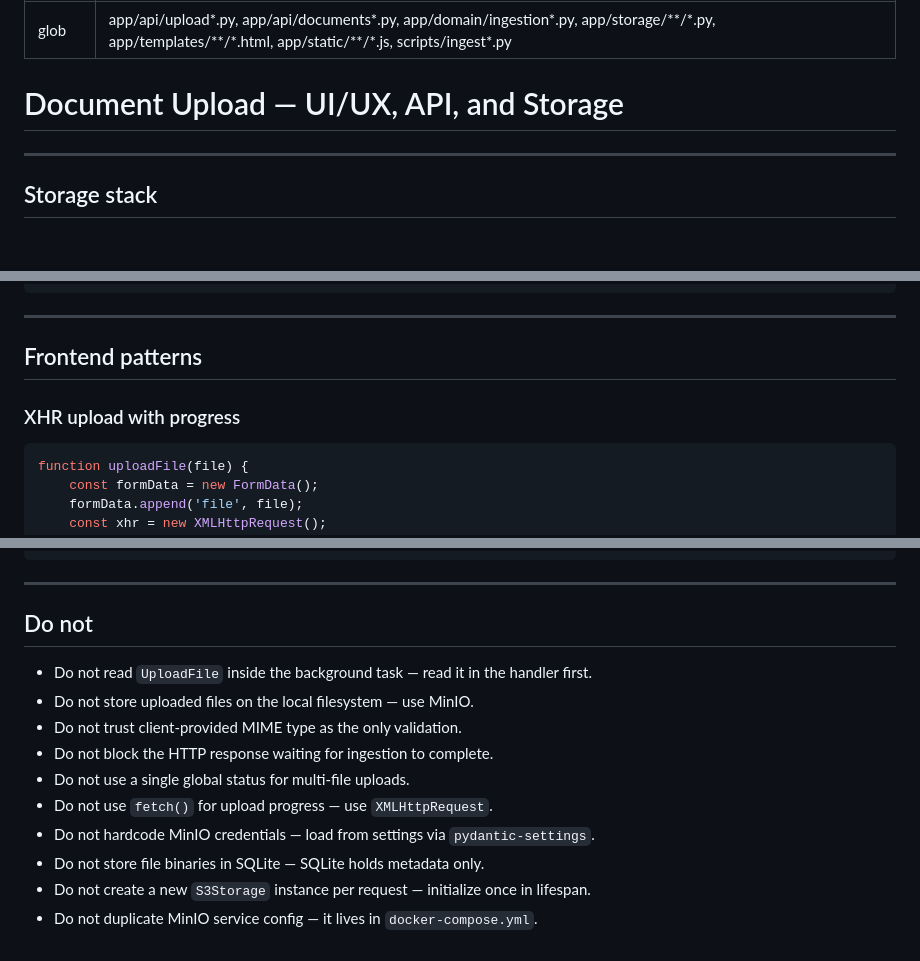
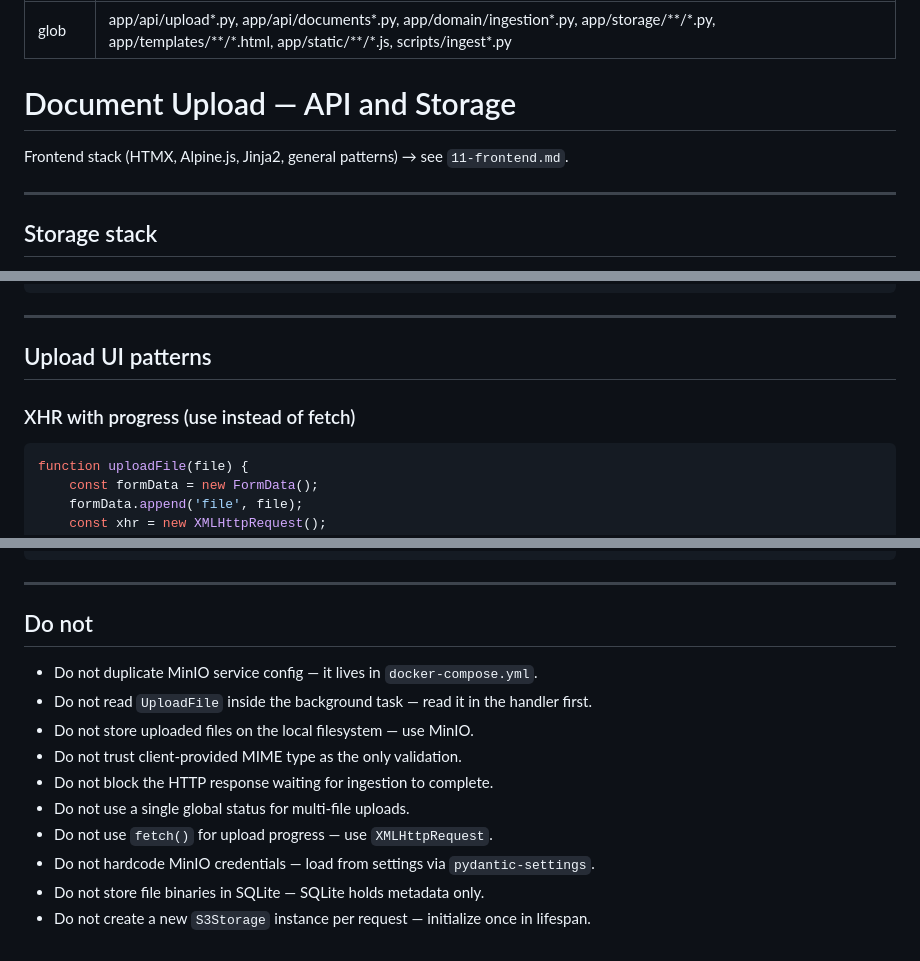
Before and after one commit to ognelis/cafetera_hr_bot, a Markdown page: .qoder/rules/10-doc-upload.md, 3 parts joined by grey strips. Drawn GitHub-style; blank space fills up the shorter version.

````diff
--- a/.qoder/rules/10-doc-upload.md
+++ b/.qoder/rules/10-doc-upload.md
@@ -2,7 +2,9 @@
 trigger: glob
 glob: app/api/upload*.py, app/api/documents*.py, app/domain/ingestion*.py, app/storage/**/*.py, app/templates/**/*.html, app/static/**/*.js, scripts/ingest*.py
 ---
-# Document Upload — UI/UX, API, and Storage
+# Document Upload — API and Storage
+
+Frontend stack (HTMX, Alpine.js, Jinja2, general patterns) → see `11-frontend.md`.
 
 ***
 
@@ -219,9 +207,9 @@ async def list_documents():
 
 ***
 
-## Frontend patterns
+## Upload UI patterns
 
-### XHR upload with progress
+### XHR with progress (use instead of fetch)
 ```javascript
 function uploadFile(file) {
     const formData = new FormData();
@@ -322,6 +305,7 @@ async def ingest_document(
 ***
 
 ## Do not
+- Do not duplicate MinIO service config — it lives in `docker-compose.yml`.
 - Do not read `UploadFile` inside the background task — read it in the handler first.
 - Do not store uploaded files on the local filesystem — use MinIO.
 - Do not trust client-provided MIME type as the only validation.
@@ -331,4 +315,3 @@ async def ingest_document(
 - Do not hardcode MinIO credentials — load from settings via `pydantic-settings`.
 - Do not store file binaries in SQLite — SQLite holds metadata only.
 - Do not create a new `S3Storage` instance per request — initialize once in lifespan.
-- Do not duplicate MinIO service config — it lives in `docker-compose.yml`.
````
Also changed, not shown: other parts of .qoder/rules/10-doc-upload.md (+20 -39 lines), .qoder/rules/11-frontend.md (added, +127 -0 lines).
